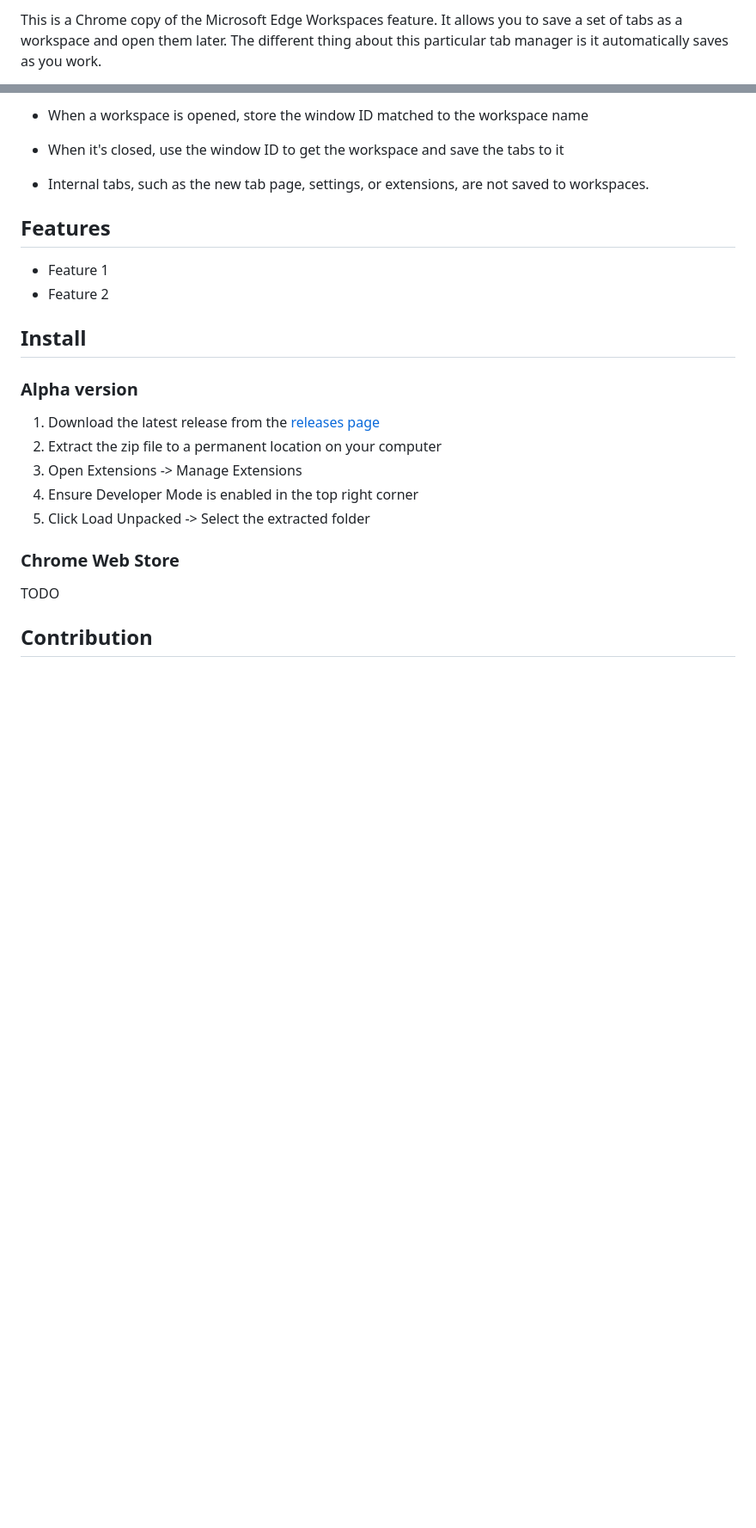
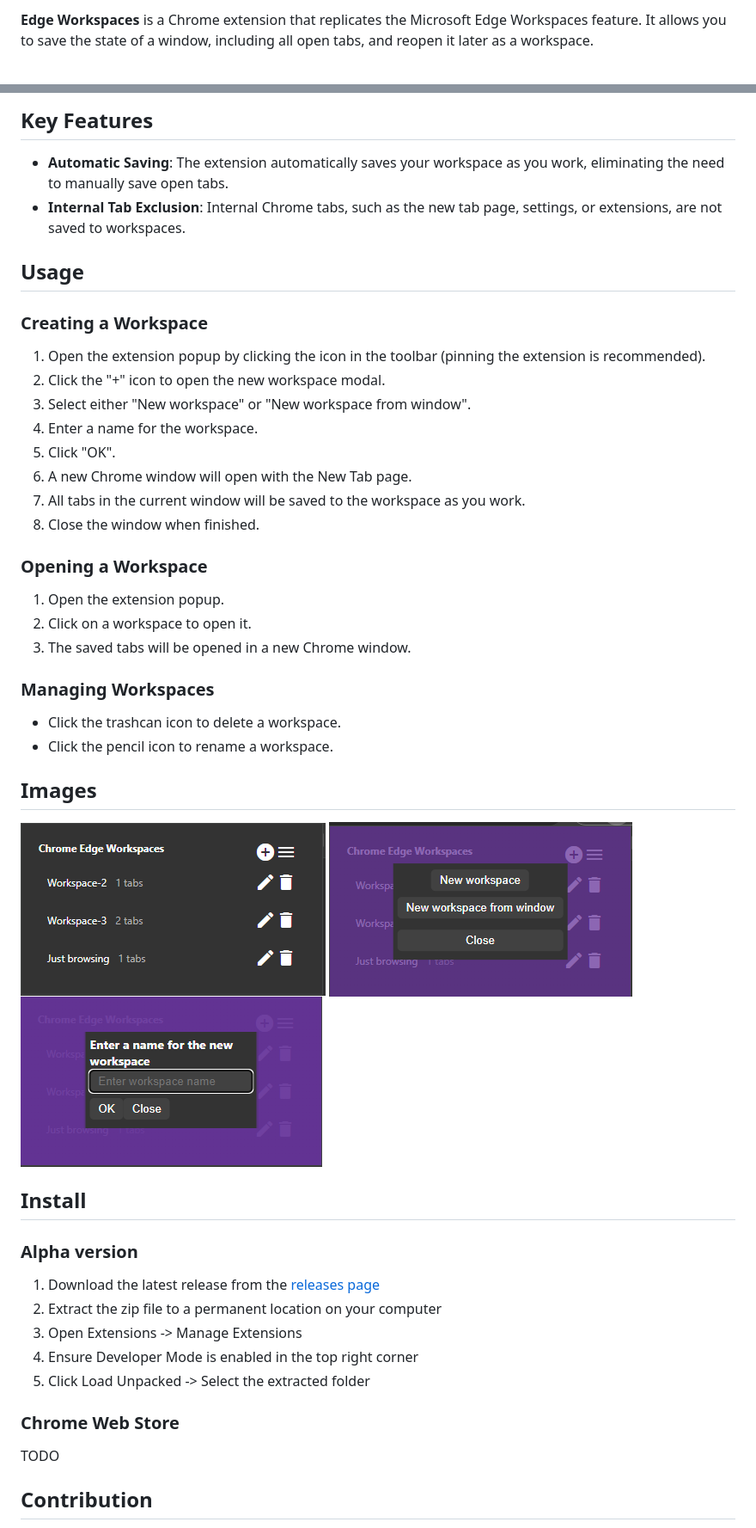
Before and after one commit to Elec0/chrome-edge-workspaces, a Markdown page: README.md, 2 parts joined by grey strips. Shown: that part at 86% size. GitHub-like rendering; pictures changed too: images/1-main-window.png (added), images/2-new-workspace-dialog.png (added), images/3-new-workspace-dialog-name.png (added); blank space fills up the shorter version.

Commit message:
Update README with better instructions and images

```diff
--- a/README.md
+++ b/README.md
@@ -2,4 +2,3 @@
 
-This is a Chrome copy of the Microsoft Edge Workspaces feature. It allows you to save a set of tabs as a workspace and open them later.
-The different thing about this particular tab manager is it automatically saves as you work.
+**Edge Workspaces** is a Chrome extension that replicates the Microsoft Edge Workspaces feature. It allows you to save the state of a window, including all open tabs, and reopen it later as a workspace.
 
@@ -8,13 +6,37 @@ So that's what this extension does.
 
-* When a workspace is opened, store the window ID matched to the workspace name
-* When it's closed, use the window ID to get the workspace and save the tabs to it
+## Key Features
 
-* Internal tabs, such as the new tab page, settings, or extensions, are not saved to workspaces.
+- **Automatic Saving**: The extension automatically saves your workspace as you work, eliminating the need to manually save open tabs.
+- **Internal Tab Exclusion**: Internal Chrome tabs, such as the new tab page, settings, or extensions, are not saved to workspaces.
 
-## Features
+## Usage
 
-- Feature 1
-- Feature 2
+### Creating a Workspace
+
+1. Open the extension popup by clicking the icon in the toolbar (pinning the extension is recommended).
+2. Click the "+" icon to open the new workspace modal.
+3. Select either "New workspace" or "New workspace from window".
+4. Enter a name for the workspace.
+5. Click "OK".
+6. A new Chrome window will open with the New Tab page.
+7. All tabs in the current window will be saved to the workspace as you work.
+8. Close the window when finished.
+
+### Opening a Workspace
+
+1. Open the extension popup.
+2. Click on a workspace to open it.
+3. The saved tabs will be opened in a new Chrome window.
+
+### Managing Workspaces
+
+- Click the trashcan icon to delete a workspace.
+- Click the pencil icon to rename a workspace.
+
+## Images
+<img src="images/1-main-window.png">
+<img src="images/2-new-workspace-dialog.png">
+<img src="images/3-new-workspace-dialog-name.png">
 
 ## Install
 ### Alpha version
```
Also changed, not shown: other parts of README.md (+3 -8 lines), 1 other file.
